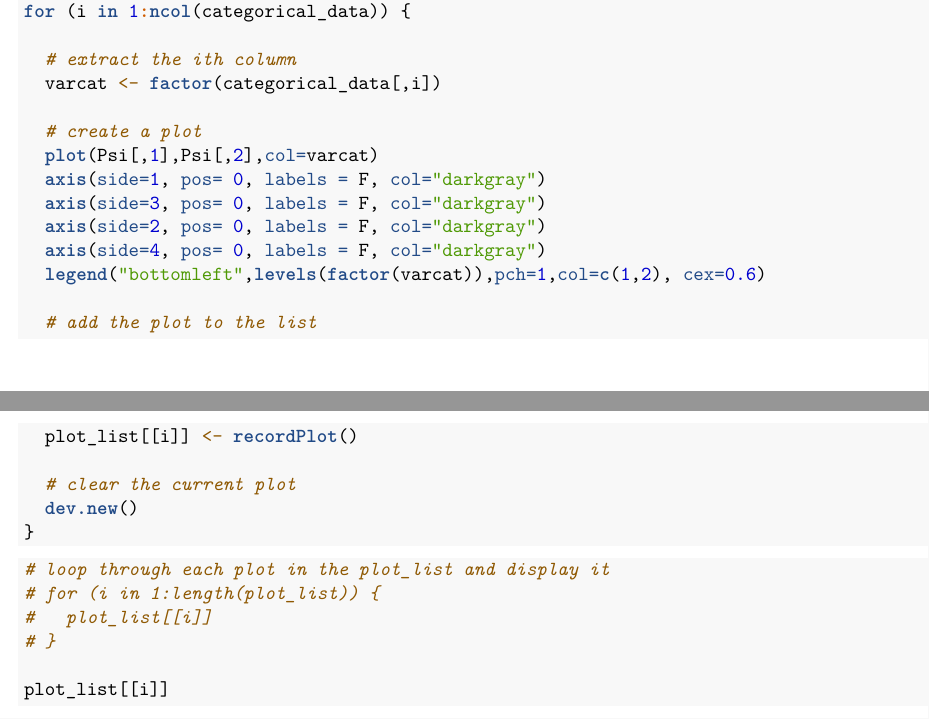
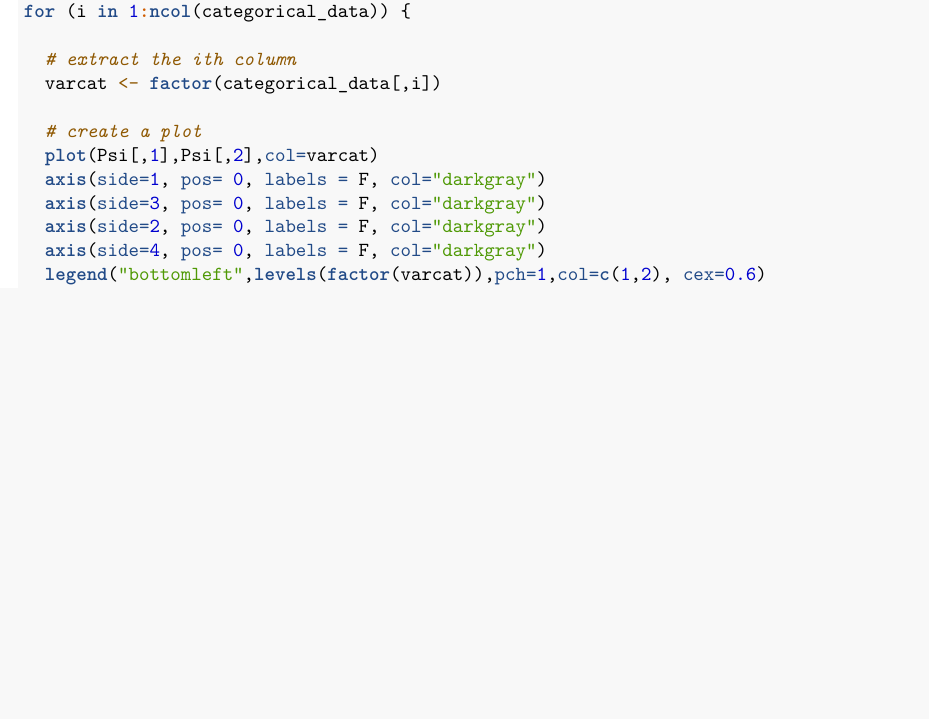
Before and after one commit to cuberhaus/MD, an R Markdown document (src/PCA.Rmd): two parts of pages 33 and 34 of 37 before the commit and part of page 33 of 57 after it, the two joined at a grey line, cut so that both start at the same text, the shorter picture padded with empty space. Rendered offline with R 4.5, knitr and Pandoc, then LaTeX, with nearby package versions.

Commit message:
fixed another plot

````diff
--- a/src/PCA.Rmd
+++ b/src/PCA.Rmd
@@ -307,22 +308,7 @@ for (i in 1:ncol(categorical_data)) {
   axis(side=2, pos= 0, labels = F, col="darkgray")
   axis(side=4, pos= 0, labels = F, col="darkgray")
   legend("bottomleft",levels(factor(varcat)),pch=1,col=c(1,2), cex=0.6)
-
-  # add the plot to the list
-  plot_list[[i]] <- recordPlot()
-
-  # clear the current plot
-  dev.new()
 }
-```
-
-```{r}
-# loop through each plot in the plot_list and display it
-# for (i in 1:length(plot_list)) {
-#   plot_list[[i]]
-# }
-
-plot_list[[i]]
 ```
 
 
````
Also changed, not shown: src/PCA.Rmd (1 more changed lines).
